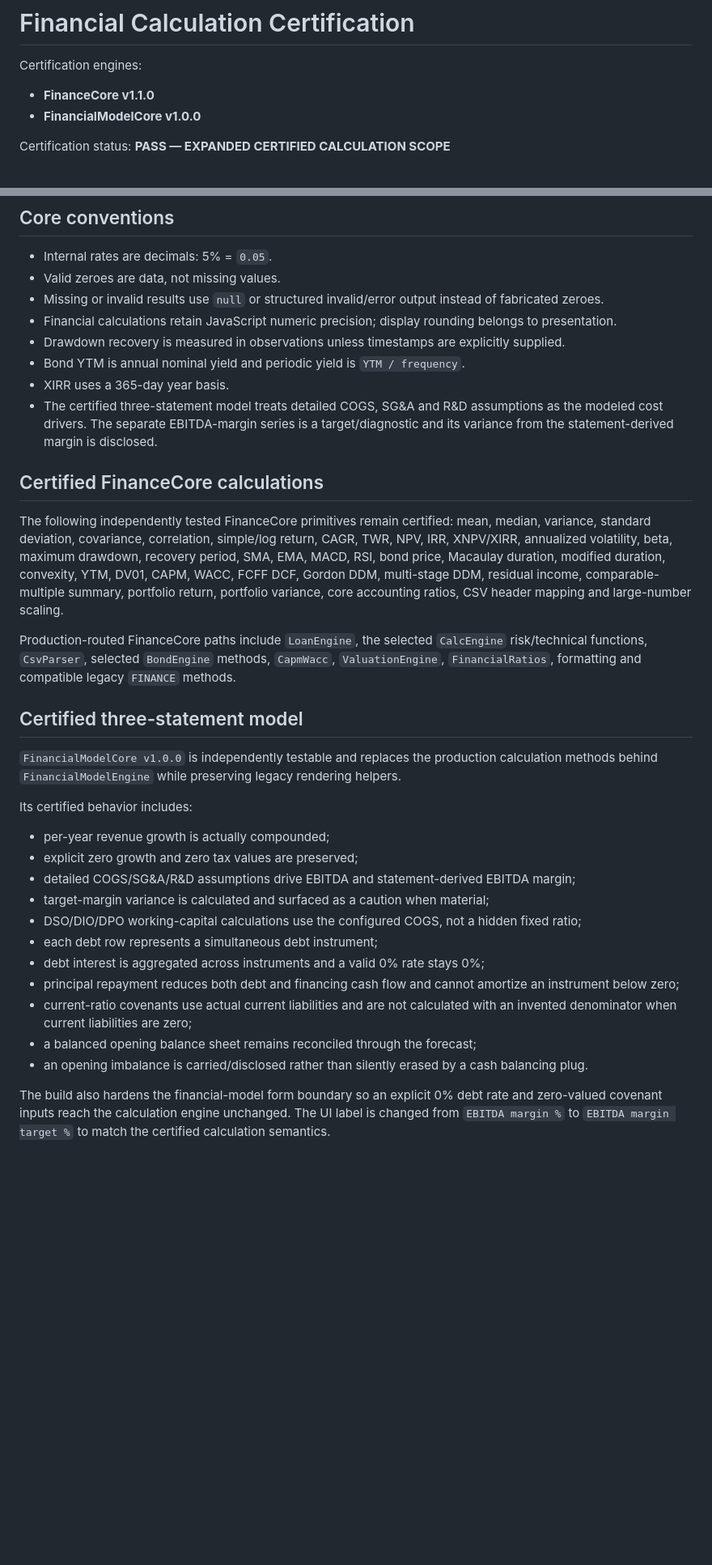
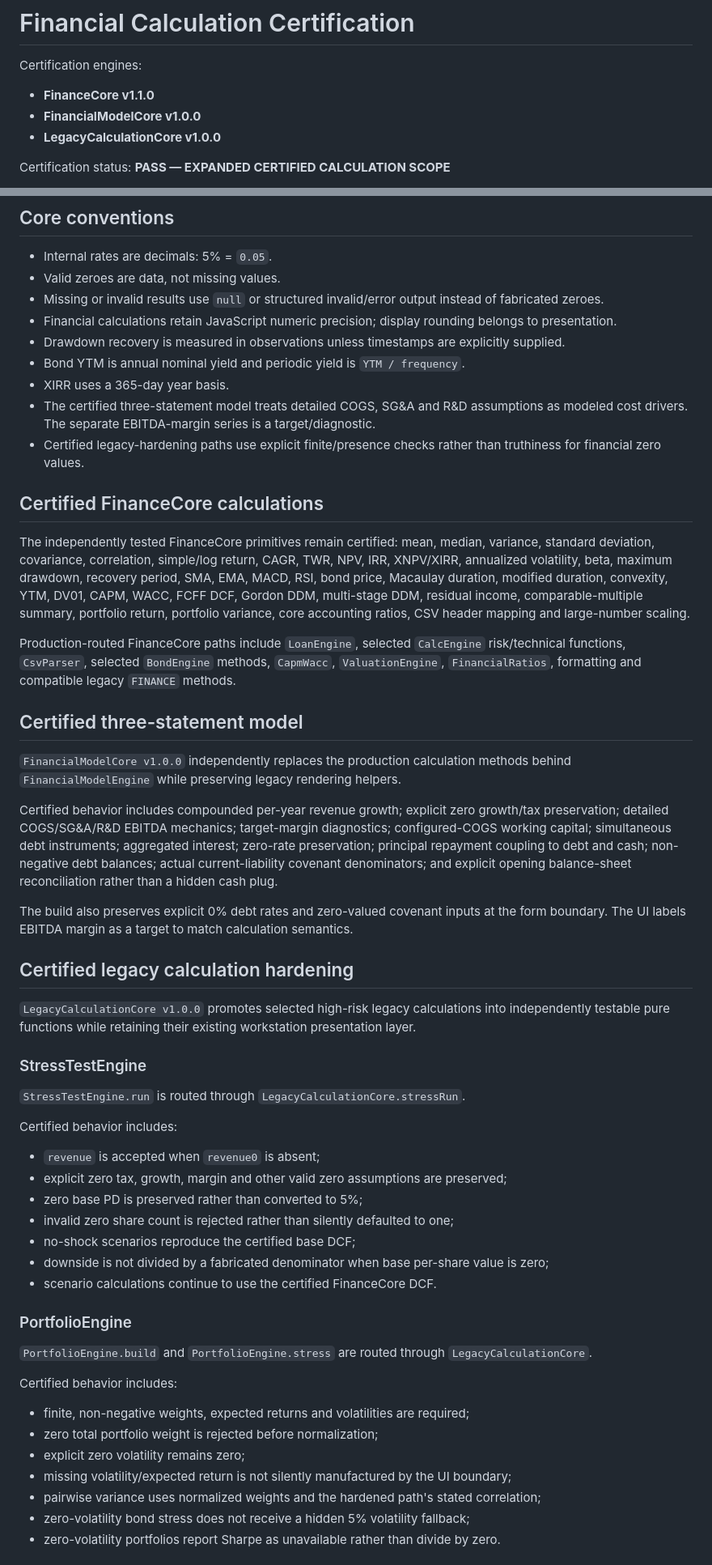
Before and after one commit to ZubaerAhmed13/Financial-Workstation, a Markdown page: docs/FINANCIAL_CALCULATION_CERTIFICATION.md, 2 parts joined by grey strips. Shown at 81% size. GitHub-like rendering; blank space fills up the shorter version.

```diff
--- a/docs/FINANCIAL_CALCULATION_CERTIFICATION.md
+++ b/docs/FINANCIAL_CALCULATION_CERTIFICATION.md
@@ -4,6 +4,7 @@ Certification engines:
 
 - **FinanceCore v1.1.0**
 - **FinancialModelCore v1.0.0**
+- **LegacyCalculationCore v1.0.0**
 
 Certification status: **PASS — EXPANDED CERTIFIED CALCULATION SCOPE**
 
@@ -18,30 +19,52 @@ This document records formula conventions, validation, permanent regression cont
 - Drawdown recovery is measured in observations unless timestamps are explicitly supplied.
 - Bond YTM is annual nominal yield and periodic yield is `YTM / frequency`.
 - XIRR uses a 365-day year basis.
-- The certified three-statement model treats detailed COGS, SG&A and R&D assumptions as the modeled cost drivers. The separate EBITDA-margin series is a target/diagnostic and its variance from the statement-derived margin is disclosed.
+- The certified three-statement model treats detailed COGS, SG&A and R&D assumptions as modeled cost drivers. The separate EBITDA-margin series is a target/diagnostic.
+- Certified legacy-hardening paths use explicit finite/presence checks rather than truthiness for financial zero values.
 
 ## Certified FinanceCore calculations
 
-The following independently tested FinanceCore primitives remain certified: mean, median, variance, standard deviation, covariance, correlation, simple/log return, CAGR, TWR, NPV, IRR, XNPV/XIRR, annualized volatility, beta, maximum drawdown, recovery period, SMA, EMA, MACD, RSI, bond price, Macaulay duration, modified duration, convexity, YTM, DV01, CAPM, WACC, FCFF DCF, Gordon DDM, multi-stage DDM, residual income, comparable-multiple summary, portfolio return, portfolio variance, core accounting ratios, CSV header mapping and large-number scaling.
+The independently tested FinanceCore primitives remain certified: mean, median, variance, standard deviation, covariance, correlation, simple/log return, CAGR, TWR, NPV, IRR, XNPV/XIRR, annualized volatility, beta, maximum drawdown, recovery period, SMA, EMA, MACD, RSI, bond price, Macaulay duration, modified duration, convexity, YTM, DV01, CAPM, WACC, FCFF DCF, Gordon DDM, multi-stage DDM, residual income, comparable-multiple summary, portfolio return, portfolio variance, core accounting ratios, CSV header mapping and large-number scaling.
 
-Production-routed FinanceCore paths include `LoanEngine`, the selected `CalcEngine` risk/technical functions, `CsvParser`, selected `BondEngine` methods, `CapmWacc`, `ValuationEngine`, `FinancialRatios`, formatting and compatible legacy `FINANCE` methods.
+Production-routed FinanceCore paths include `LoanEngine`, selected `CalcEngine` risk/technical functions, `CsvParser`, selected `BondEngine` methods, `CapmWacc`, `ValuationEngine`, `FinancialRatios`, formatting and compatible legacy `FINANCE` methods.
 
 ## Certified three-statement model
 
-`FinancialModelCore v1.0.0` is independently testable and replaces the production calculation methods behind `FinancialModelEngine` while preserving legacy rendering helpers.
+`FinancialModelCore v1.0.0` independently replaces the production calculation methods behind `FinancialModelEngine` while preserving legacy rendering helpers.
 
-Its certified behavior includes:
+Certified behavior includes compounded per-year revenue growth; explicit zero growth/tax preservation; detailed COGS/SG&A/R&D EBITDA mechanics; target-margin diagnostics; configured-COGS working capital; simultaneous debt instruments; aggregated interest; zero-rate preservation; principal repayment coupling to debt and cash; non-negative debt balances; actual current-liability covenant denominators; and explicit opening balance-sheet reconciliation rather than a hidden cash plug.
 
-- per-year revenue growth is actually compounded;
-- explicit zero growth and zero tax values are preserved;
-- detailed COGS/SG&A/R&D assumptions drive EBITDA and statement-derived EBITDA margin;
-- target-margin variance is calculated and surfaced as a caution when material;
-- DSO/DIO/DPO working-capital calculations use the configured COGS, not a hidden fixed ratio;
-- each debt row represents a simultaneous debt instrument;
-- debt interest is aggregated across instruments and a valid 0% rate stays 0%;
-- principal repayment reduces both debt and financing cash flow and cannot amortize an instrument below zero;
-- current-ratio covenants use actual current liabilities and are not calculated with an invented denominator when current liabilities are zero;
-- a balanced opening balance sheet remains reconciled through the forecast;
-- an opening imbalance is carried/disclosed rather than silently erased by a cash balancing plug.
+The build also preserves explicit 0% debt rates and zero-valued covenant inputs at the form boundary. The UI labels EBITDA margin as a target to match calculation semantics.
 
-The build also hardens the financial-model form boundary so an explicit 0% debt rate and zero-valued covenant inputs reach the calculation engine unchanged. The UI label is changed from `EBITDA margin %` to `EBITDA margin target %` to match the certified calculation semantics.
+## Certified legacy calculation hardening
+
+`LegacyCalculationCore v1.0.0` promotes selected high-risk legacy calculations into independently testable pure functions while retaining their existing workstation presentation layer.
+
+### StressTestEngine
+
+`StressTestEngine.run` is routed through `LegacyCalculationCore.stressRun`.
+
+Certified behavior includes:
+
+- `revenue` is accepted when `revenue0` is absent;
+- explicit zero tax, growth, margin and other valid zero assumptions are preserved;
+- zero base PD is preserved rather than converted to 5%;
+- invalid zero share count is rejected rather than silently defaulted to one;
+- no-shock scenarios reproduce the certified base DCF;
+- downside is not divided by a fabricated denominator when base per-share value is zero;
+- scenario calculations continue to use the certified FinanceCore DCF.
+
+### PortfolioEngine
+
+`PortfolioEngine.build` and `PortfolioEngine.stress` are routed through `LegacyCalculationCore`.
+
+Certified behavior includes:
+
+- finite, non-negative weights, expected returns and volatilities are required;
+- zero total portfolio weight is rejected before normalization;
+- explicit zero volatility remains zero;
+- missing volatility/expected return is not silently manufactured by the UI boundary;
+- pairwise variance uses normalized weights and the hardened path's stated correlation;
+- zero-volatility bond stress does not receive a hidden 5% volatility fallback;
+- zero-volatility portfolios report Sharpe as unavailable rather than divide by zero.
+
```
Also changed, not shown: other parts of docs/FINANCIAL_CALCULATION_CERTIFICATION.md (+55 -49 lines).
